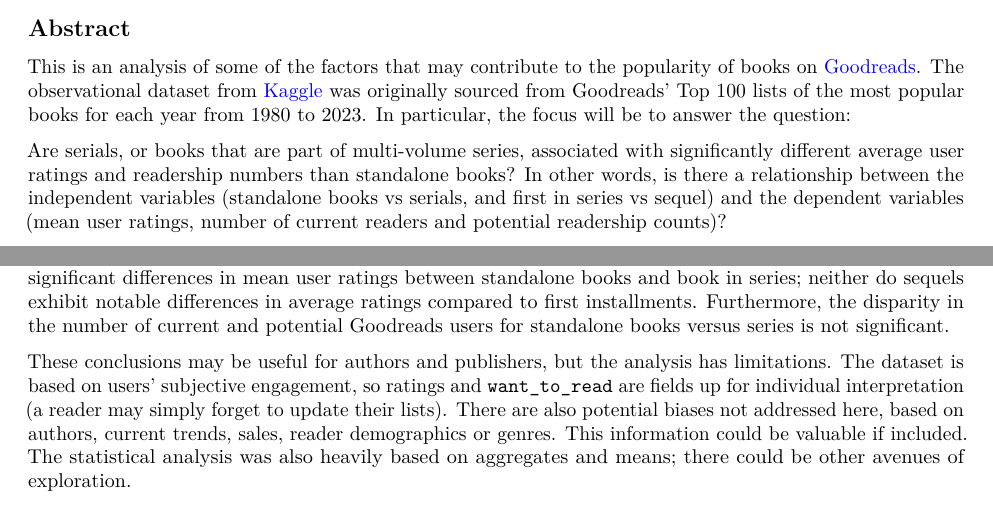
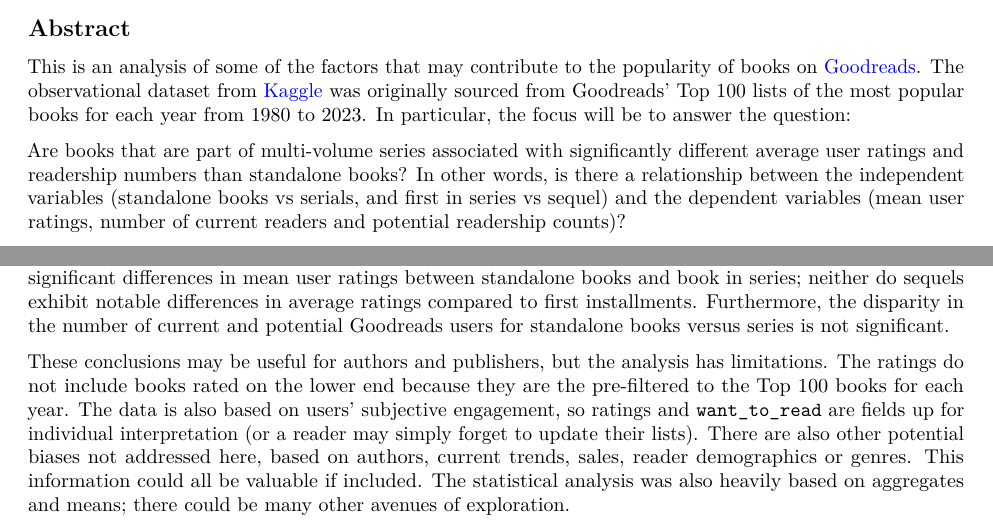
Before and after one commit to stephbc/DATA606_FinalProject, an R Markdown document (Chiang_FinalProject.Rmd): two parts of pages 1 and 7 of 7, joined at a grey line, cut so that both start at the same text. Rendered offline with R 4.5, knitr and Pandoc, then LaTeX, with nearby package versions; some code elsewhere in the file could not run offline.

Commit message:
presented version

```diff
--- a/Chiang_FinalProject.Rmd
+++ b/Chiang_FinalProject.Rmd
@@ -17,7 +17,7 @@ knitr::opts_chunk$set(echo = TRUE)
 
 This is an analysis of some of the factors that may contribute to the popularity of books on [Goodreads](goodreads.com). The observational dataset from [Kaggle](https://www.kaggle.com/datasets/cristaliss/ultimate-book-collection-top-100-books-up-to-2023/) was originally sourced from Goodreads' Top 100 lists of the most popular books for each year from 1980 to 2023. In particular, the focus will be to answer the question:
 
-Are serials, or books that are part of multi-volume series, associated with significantly different average user ratings and readership numbers than standalone books? In other words, is there a relationship between the independent variables (standalone books vs serials, and first in series vs sequel) and the dependent variables (mean user ratings, number of current readers and potential readership counts)?
+Are books that are part of multi-volume series associated with significantly different average user ratings and readership numbers than standalone books? In other words, is there a relationship between the independent variables (standalone books vs serials, and first in series vs sequel) and the dependent variables (mean user ratings, number of current readers and potential readership counts)?
 
 Using summary statistics, visualizations and regression modeling, the results indicate that serials do not show statistically significant differences in mean user ratings; and sequels also do not show notable difference in average ratings than a first published installment. The differences in numbers of current and potential Goodreads users for standalone books vs series is also statistically insignificant. This analysis could provide potentially valuable insights for publishers, authors, and marketers for data-driven decision-making in their industry.
 
@@ -329,4 +329,4 @@ ggplot(data = m_read, aes(sample = .resid)) + stat_qq()
 
 Using data from Goodreads' Top 100 Books lists spanning over 40 years, this analysis reveals no statistically significant differences in mean user ratings between standalone books and book in series; neither do sequels exhibit notable differences in average ratings compared to first installments. Furthermore, the disparity in the number of current and potential Goodreads users for standalone books versus series is not significant.
 
-These conclusions may be useful for authors and publishers, but the analysis has limitations. The dataset is based on users' subjective engagement, so ratings and `want_to_read` are fields up for individual interpretation (a reader may simply forget to update their lists). There are also potential biases not addressed here, based on authors, current trends, sales, reader demographics or genres. This information could be valuable if included. The statistical analysis was also heavily based on aggregates and means; there could be other avenues of exploration.
+These conclusions may be useful for authors and publishers, but the analysis has limitations. The ratings do not include books rated on the lower end because they are the pre-filtered to the Top 100 books for each year. The data is also based on users' subjective engagement, so ratings and `want_to_read` are fields up for individual interpretation (or a reader may simply forget to update their lists). There are also other potential biases not addressed here, based on authors, current trends, sales, reader demographics or genres. This information could all be valuable if included. The statistical analysis was also heavily based on aggregates and means; there could be many other avenues of exploration.
```
Also changed, not shown: Chiang_FinalProject.pdf, lm.png (deleted), 1 other file.
